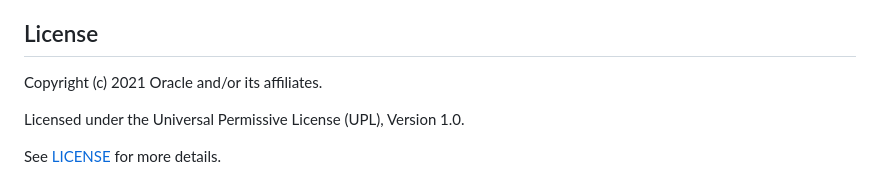
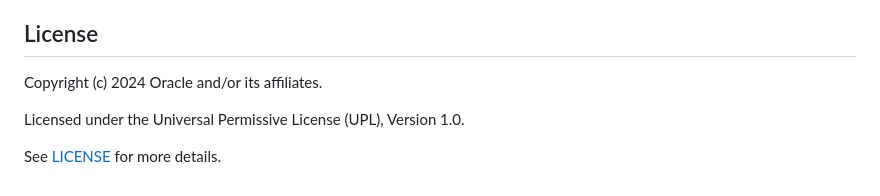
Before and after one commit to oracle-devrel/terraform-oci-arch-autoscaling, a Markdown page: README.md, the part around the change. Rendered like a GitHub page.

Commit message:
Updating copyright year

```diff
--- a/README.md
+++ b/README.md
@@ -109,7 +109,7 @@ Initially, this project was created and distributed in [GitHub Oracle QuickStart
 - Flavio Pereira (https://github.com/flavio-santino)
 
 ## License
-Copyright (c) 2021 Oracle and/or its affiliates.
+Copyright (c) 2024 Oracle and/or its affiliates.
 
 Licensed under the Universal Permissive License (UPL), Version 1.0.
 
```
